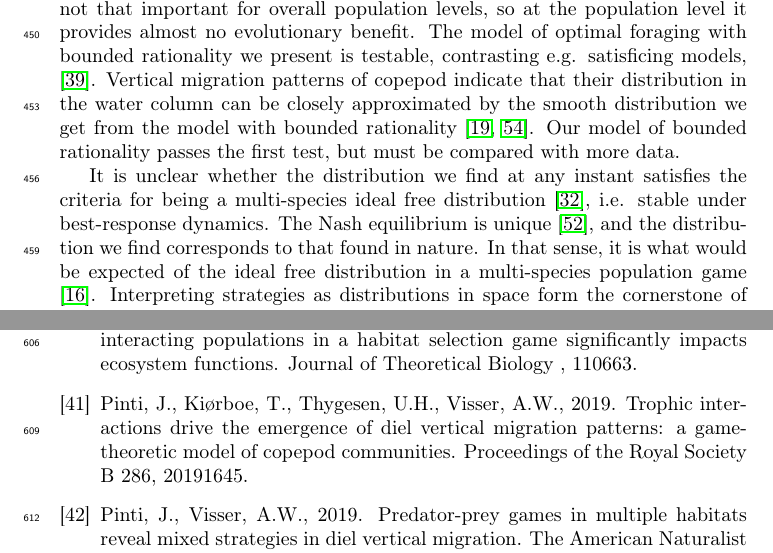
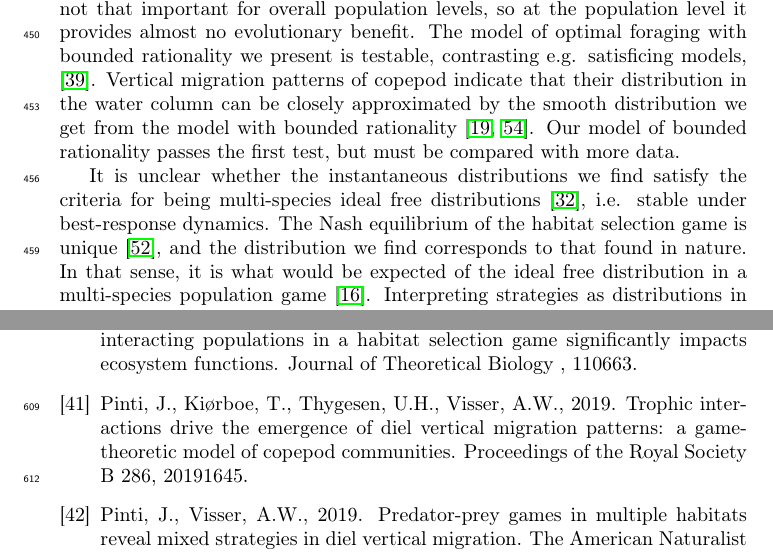
Before and after one commit to jemff/food_web, a LaTeX paper (results/main.tex, which reads results/discussion.tex): two parts of pages 18 and 22 of 23, joined at a grey line, cut so that both start at the same text. Compiled offline with pdfLaTeX.

Commit message:
Fixed a few lines in the discussion

```diff
--- a/results/discussion.tex
+++ b/results/discussion.tex
@@ -48,7 +48,7 @@ The model of optimal foraging with bounded rationality we present is testable, c
 
 
 %Modelling population games as we do presents an example of a sequence of static mean-field games in continuous space, and, or interacting ideal free distributions \citep{cressman2004ideal, cressman2010ideal} if considering the steady-state.
-It is unclear whether the distribution we find at any instant satisfies the criteria for being a multi-species ideal free distribution \citep{kvrivan2008ideal}, i.e. stable under best-response dynamics. The Nash equilibrium is unique \citep{verticalmigration}, and the distribution we find corresponds to that found in nature. In that sense, it is what would be expected of the ideal free distribution in a multi-species population game \citep{cressman2004ideal}.
+It is unclear whether the instantaneous distributions we find satisfy the criteria for being multi-species ideal free distributions \citep{kvrivan2008ideal}, i.e. stable under best-response dynamics. The Nash equilibrium of the habitat selection game is unique \citep{verticalmigration}, and the distribution we find corresponds to that found in nature. In that sense, it is what would be expected of the ideal free distribution in a multi-species population game \citep{cressman2004ideal}.
 Interpreting strategies as distributions in space form the cornerstone of our model. This approach is heavily inspired by that of static mean field games \citep{lasry2007mean, blanchet2016optimal}, rather than classical evolutionary game-theory \cite{hofbauer1998evolutionary}. This focus on the distribution is what gives us the ability to consider continuous habitats, and allows the incorporation of complex spatial features in habitat selection games. Our population model with the vertical migration shows that transient phenomena and continuous fitness gradients \citep{kawecki2004conceptual} are naturally at home in a continuous population game. Incorporating these features allows a more fine-grained biological analysis and greater predictive power in real-world systems than typical finite-patch models \citep{kvrivan2008ideal, sadowski2019predator}. Our focus has largely been on the interplay between temporal and spatial transients in the vertical migration. If one of these is averaged out, e.g. the time-varying habitat, the model can be adapted to find the equilibrium populations and distributions in inhomogeneous habitats.
 
 
```
